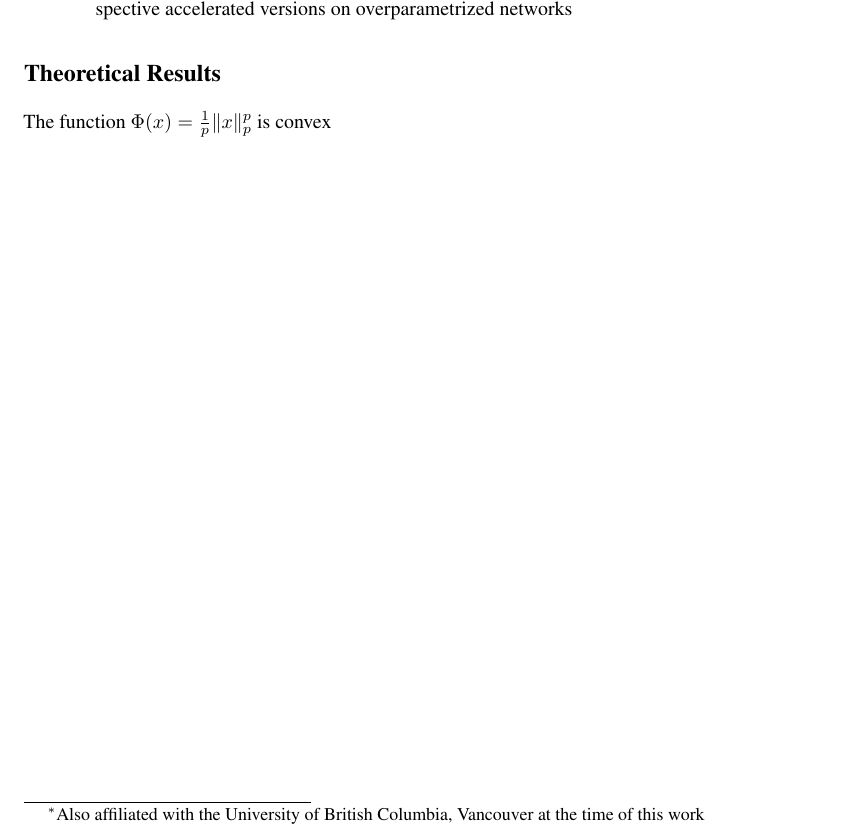
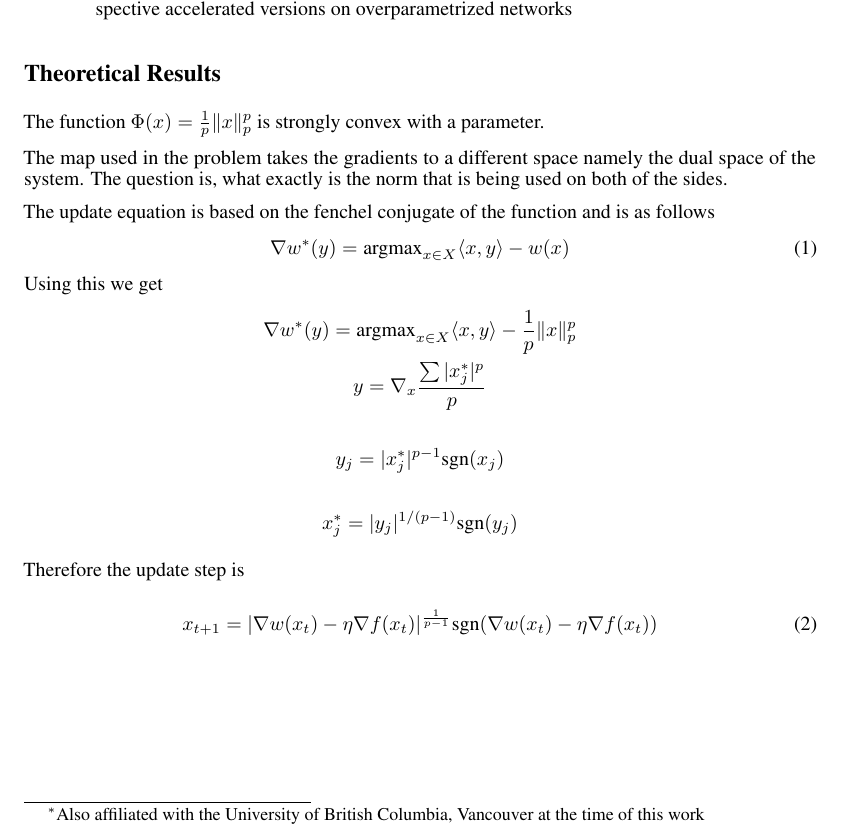
Before and after one commit to kartiksrinivas007/CS5660-Optimization, a LaTeX paper (report/main.tex, which reads report/theory.tex): part of the page, cut so that both start at the same text. Compiled offline with pdfLaTeX.

Commit message:
Add theory

```diff
--- a/report/main.tex
+++ b/report/main.tex
@@ -32,7 +32,8 @@
 \usepackage{nicefrac}       % compact symbols for 1/2, etc.
 \usepackage{microtype}      % microtypography
 \usepackage{xcolor}         % colors
-
+\usepackage{amsmath}
+\usepackage{amssymb}
 
 \title{Accelerated Mirror descent methods for overparametrized networks}
 
--- a/report/theory.tex
+++ b/report/theory.tex
@@ -1,3 +1,28 @@
 \section*{Theoretical Results}
 
-The function $\Phi(x) = \frac{1}{p} \| x \|_p^p$ is convex
+The function $\Phi(x) = \frac{1}{p} \| x \|_p^p$ is strongly convex with a parameter.
+
+The map used in the problem takes the gradients to a different space namely the dual space of the system.
+The question is, what exactly is the norm that is being used on both of the sides.
+
+The update equation is based on the fenchel conjugate of the function and is as follows
+\begin{equation}
+    \nabla w^*(y) = \text{argmax}_{x \in X} \langle x, y \rangle - w(x)
+\end{equation}
+Using this we get
+\begin{gather*}
+    \nabla w^*(y) = \text{argmax}_{x \in X} \langle x, y \rangle - \frac{1}{p} \| x \|_p^p
+    \\
+    y = \nabla_x \frac{\sum |x^*_j|^p}{p} \\
+    \\
+    y_j = |x^*_j|^{p-1} \text{sgn}(x_j) \\
+    \\
+    x_j^* = |y_j|^{1/(p-1)} \text{sgn}(y_j)
+\end{gather*}
+
+Therefore the update step is
+
+\begin{equation}
+\label{eq:mirror_descent}
+    x_{t+1} =  | \nabla w(x_t) - \eta \nabla f(x_t) |^{\frac{1}{p-1}} \text{sgn}(\nabla w(x_t) - \eta \nabla f(x_t))
+\end{equation}
```
Also changed, not shown: report/main.pdf.
